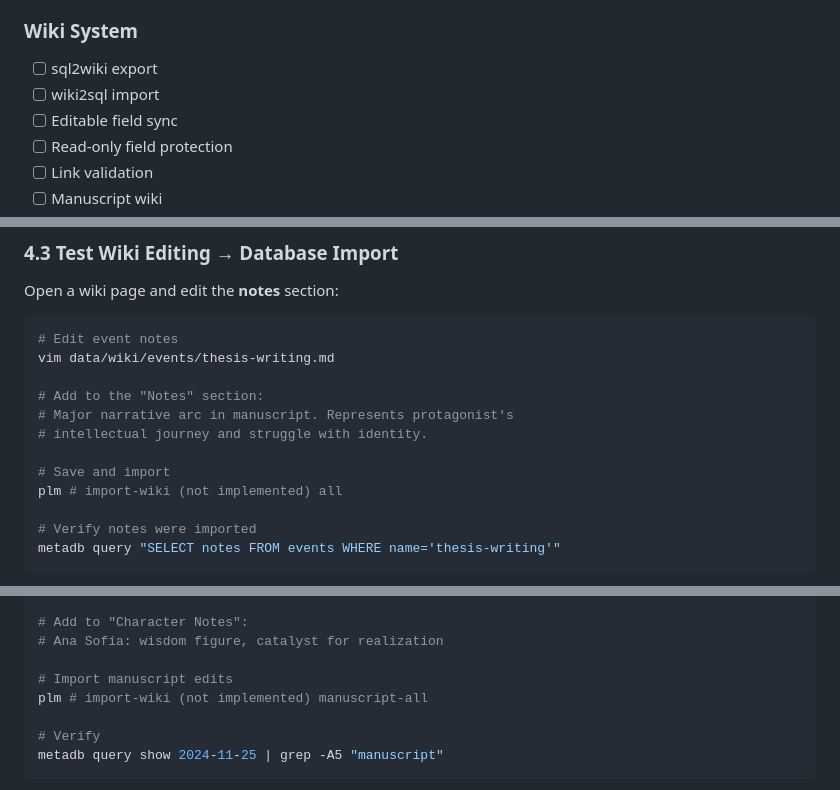
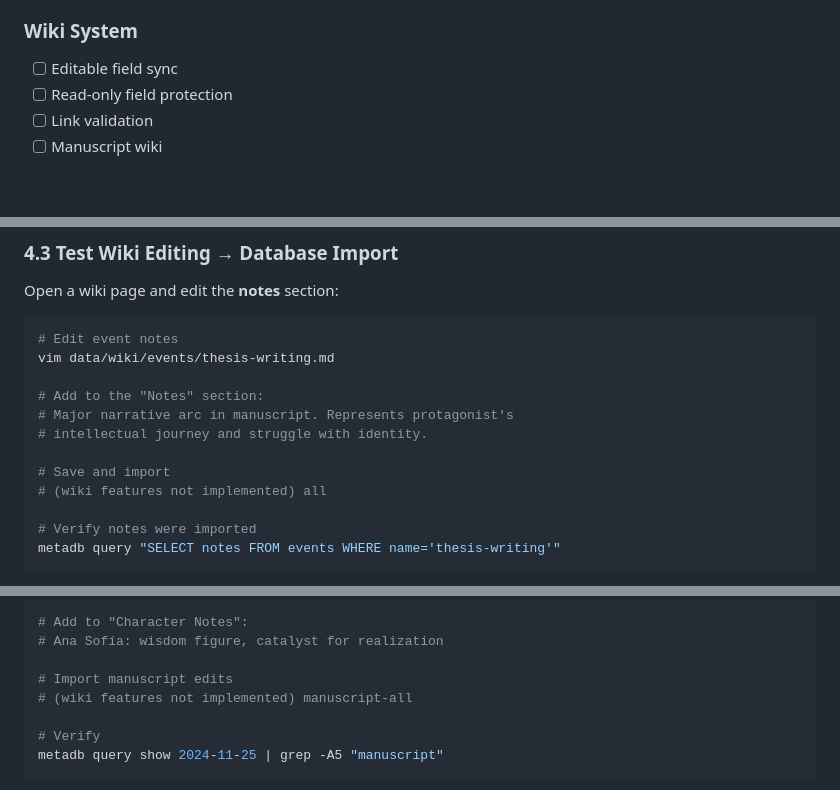
Before and after one commit to soffiafdz/palimpsest, a Markdown page: docs/development/testing.md, 3 parts joined by grey strips. Drawn GitHub-style; blank space fills up the shorter version.

Commit message:
Remove final wiki test references from testing.md

```diff
--- a/docs/development/testing.md
+++ b/docs/development/testing.md
@@ -78,8 +78,6 @@ Use this checklist to track your progress:
 
 ### Wiki System
 
-- [ ] sql2wiki export
-- [ ] wiki2sql import
 - [ ] Editable field sync
 - [ ] Read-only field protection
 - [ ] Link validation
@@ -460,7 +458,7 @@ vim data/wiki/events/thesis-writing.md
 # intellectual journey and struggle with identity.
 
 # Save and import
-plm # import-wiki (not implemented) all
+# (wiki features not implemented) all
 
 # Verify notes were imported
 metadb query "SELECT notes FROM events WHERE name='thesis-writing'"
@@ -621,7 +619,7 @@ vim data/wiki/manuscript/entries/2024/2024-11-25.md
 # Ana Sofía: wisdom figure, catalyst for realization
 
 # Import manuscript edits
-plm # import-wiki (not implemented) manuscript-all
+# (wiki features not implemented) manuscript-all
 
 # Verify
 metadb query show 2024-11-25 | grep -A5 "manuscript"
```
Also changed, not shown: other parts of docs/development/testing.md (+1 -1 lines).
